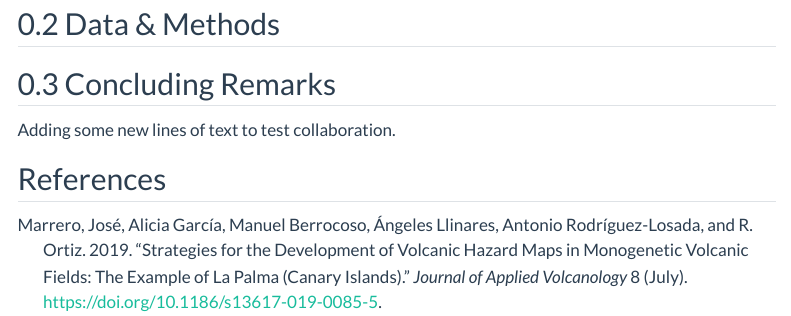
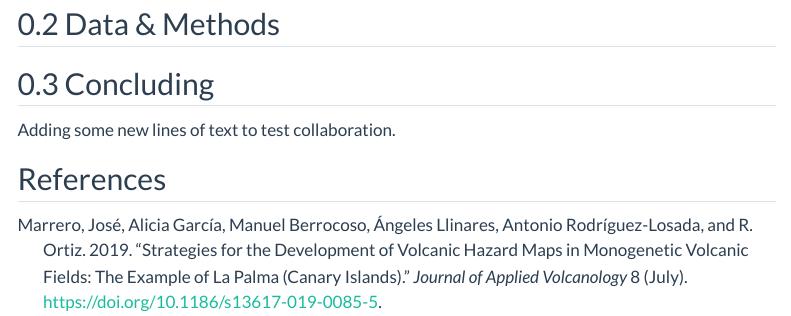
Before and after one commit to MitchellAcoustics/SSID_IVR_Study, a Quarto document (manuscript.qmd): the page in a window 1100 px wide, from 2140 px down. Rendered offline with R 4.5, knitr and Pandoc in place of Quarto, with nearby package versions; menus at the side of the page are left out.

Commit message:
remove remarks

```diff
--- a/manuscript.qmd
+++ b/manuscript.qmd
@@ -104,7 +104,7 @@ La Palma is one of the west most islands in the Volcanic Archipelago of the Cana
 
 ## Data & Methods {#sec-data-methods}
 
-## Concluding Remarks
+## Concluding
 
 Adding some new lines of text to test collaboration.
 
```
